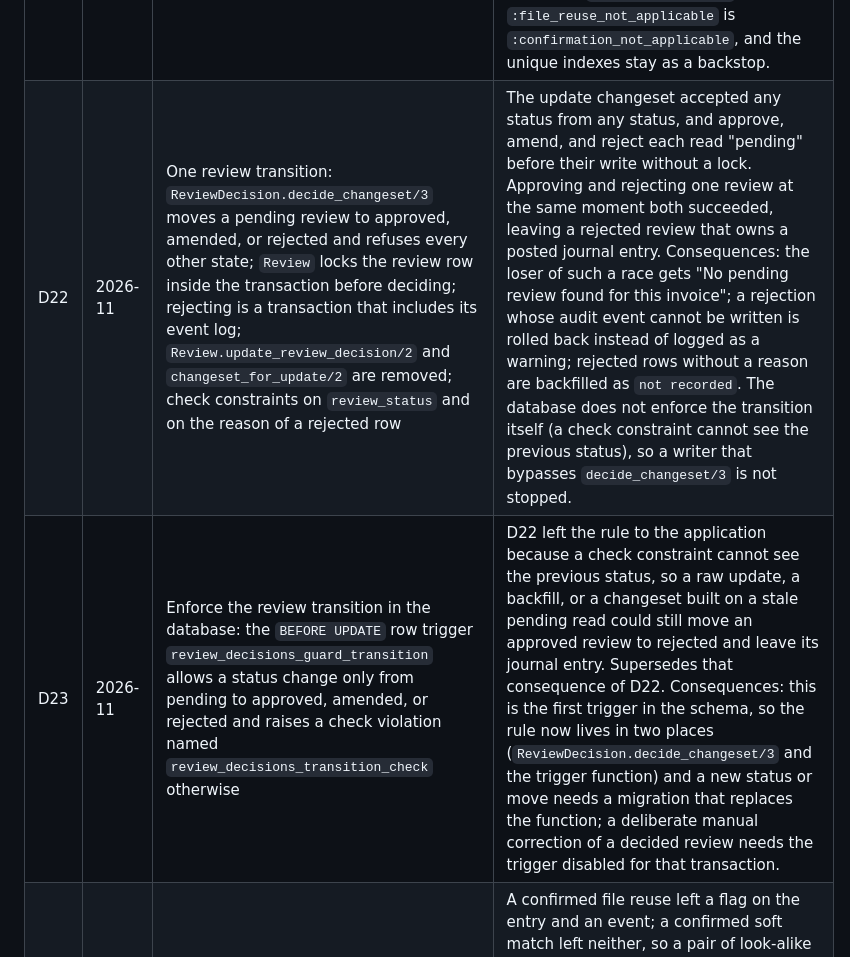
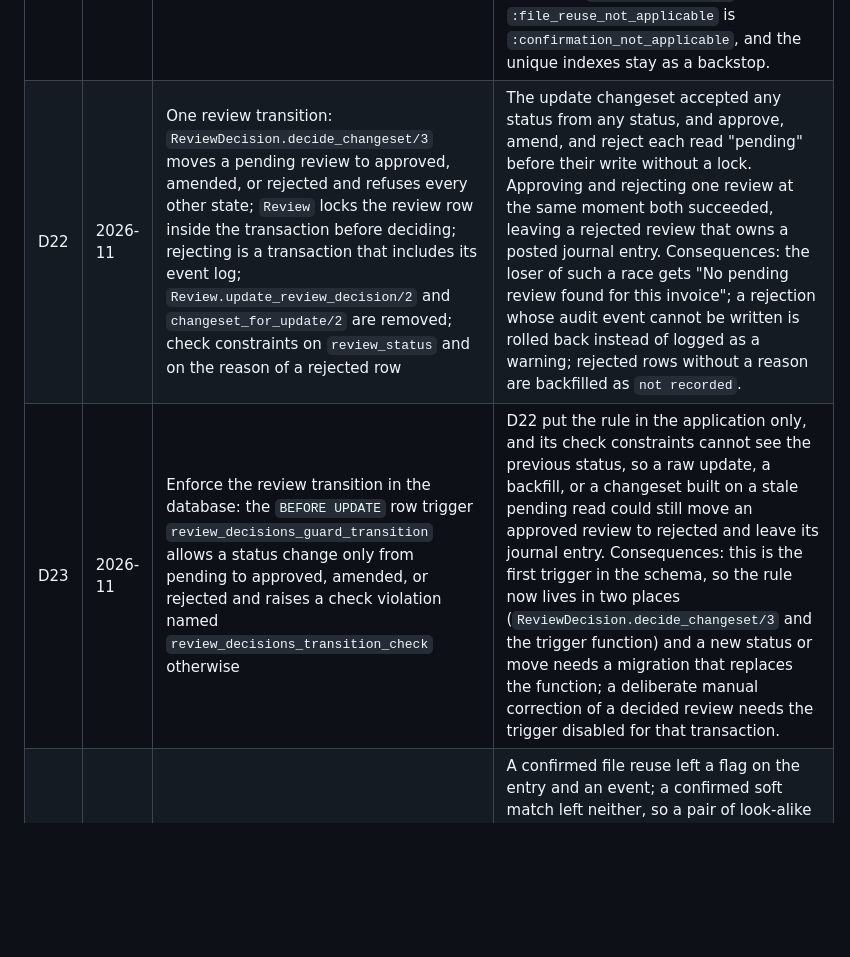
Before and after one commit to acramatte/zaimu-tomo, a Markdown page: docs/architecture.md, the part around the change. Rendered like a GitHub page; blank space fills up the shorter version.

Commit message:
docs: drop the superseded consequence from D22
Remove the D22 sentence saying the database does not enforce the review
transition, so that the decision log is true as merged. D23 and its trigger
land in the same change and make that sentence false; D23 now states the gap
it closes itself instead of pointing at it.

Tests: docs-only change; verified with git diff --check
Amp-Thread-ID: https://ampcode.com/threads/T-01a1c29c-80c5-772a-aca0-6f94443403e6
Co-authored-by: Alexis Cramatte <alexis.cramatte@gmail.com>

```diff
--- a/docs/architecture.md
+++ b/docs/architecture.md
@@ -463,8 +463,8 @@ is in [`specs/`](../specs/README.md).
 | D19 | 2026-11 | Posting a journal entry is a one-way latch: `Accounting.post_entry/6` locks the row and books only an `uncategorized` entry, booking takes draft tax statuses only, and `JournalEntry.changeset_for_categorize/2` sets `posted` itself instead of casting a status | A second `post_entry` used to overwrite the category and write the tax claim without the D18 lifecycle, so a filed or refused claim could be reset with no revision event (reachable from a stale tab, a replayed `book` event, and the legacy backfill's manual decisions). The row lock is the one `revise_tax_deduction_claim/3` takes, so posting and revising serialize. Consequence: a posted entry cannot be recategorised; that would need its own named move with an audit event. |
 | D20 | 2026-11 | One status rule for every surface: the dashboard feed and the invoice page take a document's status from `Review.document_status/2`, as the document list does, and `status_pill` renders `stalled` itself | The feed read only the latest extraction, so a document with no OCR run pulsed "Processing" forever and a failed document being retried stayed "Failed"; the invoice page kept its own copy of the rule. Consequence: `Documents.get_document_with_content!/2` preloads the decision's journal entry, which the rule needs. |
 | D21 | 2026-11 | One duplicate gate, inside the posting transaction: `Review.posting_decision/2` maps (verdict, confirmation) to post, confirm, or refuse; `approve_invoice/4` and `amend_invoice/5` take `:confirm` (`:possible` or `:file_reuse`, replacing `:confirm_file_reuse`) and always re-check; a per-user `pg_advisory_xact_lock` serializes postings | The rule had three owners. The invoice page alone decided soft matches ("Post anyway"), so any other caller of the context posted them silently; the transaction re-checked a reused file only when told it was confirmed; unique indexes caught the two hard blocks. Without the lock two identical unnumbered invoices approved at the same moment both posted, because no index covers a soft match. Consequences: an unconfirmed reused file now returns `{:confirmation_required, :file_reuse}` instead of `:duplicate_invoice`, `:file_reuse_not_applicable` is `:confirmation_not_applicable`, and the unique indexes stay as a backstop. |
-| D22 | 2026-11 | One review transition: `ReviewDecision.decide_changeset/3` moves a pending review to approved, amended, or rejected and refuses every other state; `Review` locks the review row inside the transaction before deciding; rejecting is a transaction that includes its event log; `Review.update_review_decision/2` and `changeset_for_update/2` are removed; check constraints on `review_status` and on the reason of a rejected row | The update changeset accepted any status from any status, and approve, amend, and reject each read "pending" before their write without a lock. Approving and rejecting one review at the same moment both succeeded, leaving a rejected review that owns a posted journal entry. Consequences: the loser of such a race gets "No pending review found for this invoice"; a rejection whose audit event cannot be written is rolled back instead of logged as a warning; rejected rows without a reason are backfilled as `not recorded`. The database does not enforce the transition itself (a check constraint cannot see the previous status), so a writer that bypasses `decide_changeset/3` is not stopped. |
-| D23 | 2026-11 | Enforce the review transition in the database: the `BEFORE UPDATE` row trigger `review_decisions_guard_transition` allows a status change only from pending to approved, amended, or rejected and raises a check violation named `review_decisions_transition_check` otherwise | D22 left the rule to the application because a check constraint cannot see the previous status, so a raw update, a backfill, or a changeset built on a stale pending read could still move an approved review to rejected and leave its journal entry. Supersedes that consequence of D22. Consequences: this is the first trigger in the schema, so the rule now lives in two places (`ReviewDecision.decide_changeset/3` and the trigger function) and a new status or move needs a migration that replaces the function; a deliberate manual correction of a decided review needs the trigger disabled for that transaction. |
+| D22 | 2026-11 | One review transition: `ReviewDecision.decide_changeset/3` moves a pending review to approved, amended, or rejected and refuses every other state; `Review` locks the review row inside the transaction before deciding; rejecting is a transaction that includes its event log; `Review.update_review_decision/2` and `changeset_for_update/2` are removed; check constraints on `review_status` and on the reason of a rejected row | The update changeset accepted any status from any status, and approve, amend, and reject each read "pending" before their write without a lock. Approving and rejecting one review at the same moment both succeeded, leaving a rejected review that owns a posted journal entry. Consequences: the loser of such a race gets "No pending review found for this invoice"; a rejection whose audit event cannot be written is rolled back instead of logged as a warning; rejected rows without a reason are backfilled as `not recorded`. |
+| D23 | 2026-11 | Enforce the review transition in the database: the `BEFORE UPDATE` row trigger `review_decisions_guard_transition` allows a status change only from pending to approved, amended, or rejected and raises a check violation named `review_decisions_transition_check` otherwise | D22 put the rule in the application only, and its check constraints cannot see the previous status, so a raw update, a backfill, or a changeset built on a stale pending read could still move an approved review to rejected and leave its journal entry. Consequences: this is the first trigger in the schema, so the rule now lives in two places (`ReviewDecision.decide_changeset/3` and the trigger function) and a new status or move needs a migration that replaces the function; a deliberate manual correction of a decided review needs the trigger disabled for that transaction. |
 | D24 | 2026-11 | Every duplicate confirmation is audited: confirming a soft match ("Post anyway") writes a `possible_duplicate_confirmed` event in the posting transaction, with the new entry ID and the matched entry IDs, beside the existing `source_file_reuse_confirmed` event | A confirmed file reuse left a flag on the entry and an event; a confirmed soft match left neither, so a pair of look-alike entries could not be told apart from an override the reviewer chose, and nothing recorded which entry was overridden. Consequences: the event type follows the confirmation through one table in `Review`, so a new confirmable verdict needs its event type there; a confirmation whose event cannot be written rolls the posting back; soft matches confirmed before this change have no event and are not backfilled. |
 | D25 | 2026-11 | A review starts as pending or failed, in the database: the `BEFORE INSERT` row trigger `review_decisions_guard_initial_status` refuses any other status with a check violation named `review_decisions_initial_status_check`, and `ReviewDecision.changeset_for_create/1` validates the same | D23 guarded updates only, so a raw insert, an import, or `changeset_for_create/1` (which accepted all five statuses) could create a review already approved or rejected, with no pending state, no lock, no event log, and no journal entry. A check constraint cannot tell an insert from an update. The trigger is fail-closed: it lists the two allowed statuses, so a future status is not insertable until a migration allows it. Consequences: a full `pg_dump` restore is unaffected because rows load before triggers are created, but a data-only load of decided reviews needs `--disable-triggers` ([operations.md](operations.md)); the rule lives in the changeset and in the trigger function; existing rows are not checked. |
 
```
